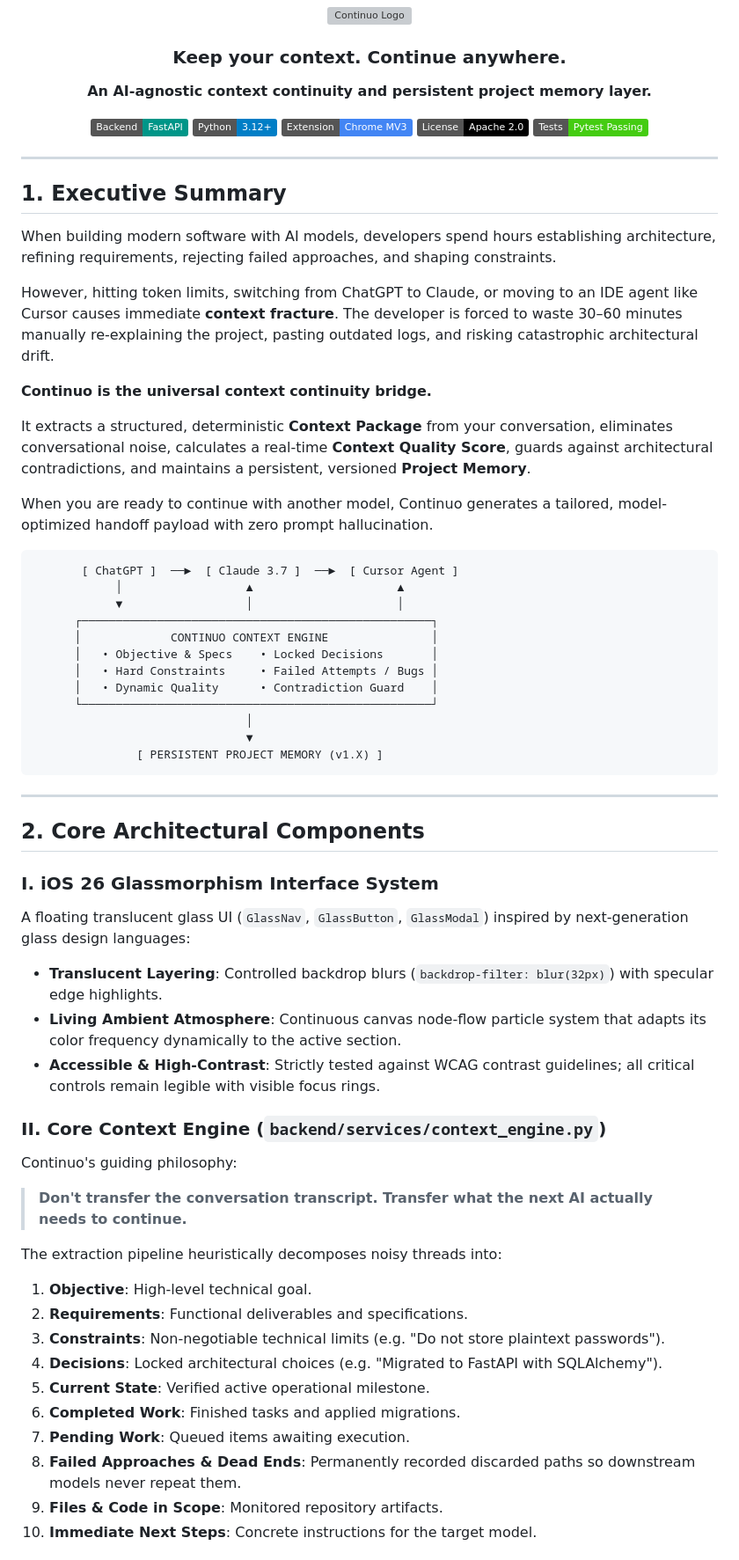
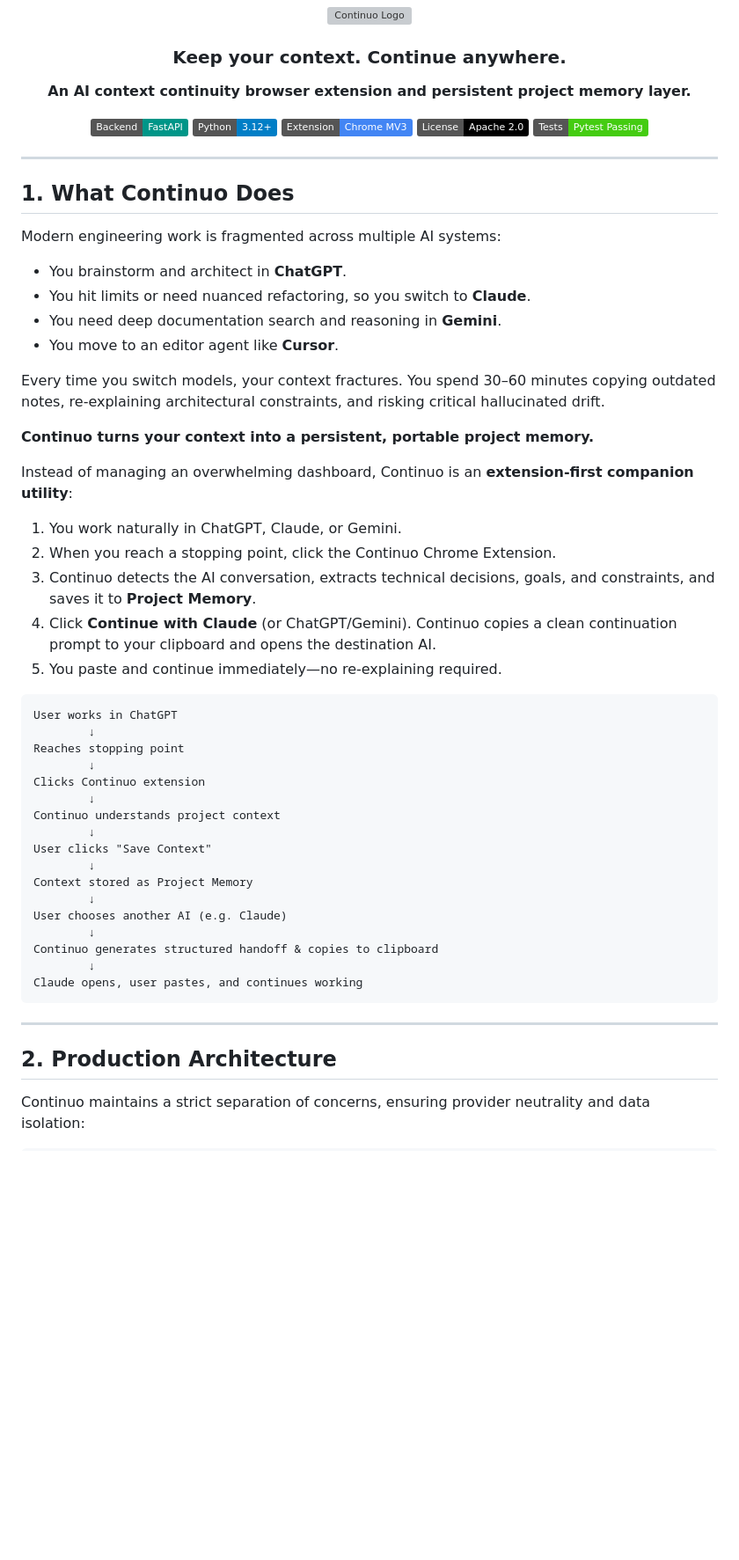
Before and after one commit to Anxhu03/Continuo, a Markdown page: README.md, the part around one of its changes. Shown at 88% size. Rendered like a GitHub page; badges without logos; blank space fills up the shorter version; grey boxes are pictures that could not be loaded.

Commit message:
docs: update README with extension developer guide and API documentation

````diff
--- a/README.md
+++ b/README.md
@@ -6,7 +6,7 @@
 
 ### Keep your context. Continue anywhere.
 
-**An AI-agnostic context continuity and persistent project memory layer.**
+**An AI context continuity browser extension and persistent project memory layer.**
 
 [![FastAPI](https://img.shields.io/badge/Backend-FastAPI-009688.svg)](https://fastapi.tiangolo.com)
 [![Python](https://img.shields.io/badge/Python-3.12%2B-blue.svg)](https://python.org)
@@ -18,56 +18,48 @@
 
 ---
 
-## 1. Executive Summary
+## 1. What Continuo Does
 
-When building modern software with AI models, developers spend hours establishing architecture, refining requirements, rejecting failed approaches, and shaping constraints.
+Modern engineering work is fragmented across multiple AI systems:
+- You brainstorm and architect in **ChatGPT**.
+- You hit limits or need nuanced refactoring, so you switch to **Claude**.
+- You need deep documentation search and reasoning in **Gemini**.
+- You move to an editor agent like **Cursor**.
 
-However, hitting token limits, switching from ChatGPT to Claude, or moving to an IDE agent like Cursor causes immediate **context fracture**. The developer is forced to waste 30–60 minutes manually re-explaining the project, pasting outdated logs, and risking catastrophic architectural drift.
+Every time you switch models, your context fractures. You spend 30–60 minutes copying outdated notes, re-explaining architectural constraints, and risking critical hallucinated drift.
 
-**Continuo is the universal context continuity bridge.**
+**Continuo turns your context into a persistent, portable project memory.**
 
-It extracts a structured, deterministic **Context Package** from your conversation, eliminates conversational noise, calculates a real-time **Context Quality Score**, guards against architectural contradictions, and maintains a persistent, versioned **Project Memory**.
-
-When you are ready to continue with another model, Continuo generates a tailored, model-optimized handoff payload with zero prompt hallucination.
+Instead of managing an overwhelming dashboard, Continuo is an **extension-first companion utility**:
+1. You work naturally in ChatGPT, Claude, or Gemini.
+2. When you reach a stopping point, click the Continuo Chrome Extension.
+3. Continuo detects the AI conversation, extracts technical decisions, goals, and constraints, and saves it to **Project Memory**.
+4. Click **Continue with Claude** (or ChatGPT/Gemini). Continuo copies a clean continuation prompt to your clipboard and opens the destination AI.
+5. You paste and continue immediately—no re-explaining required.
 
 ```
-       [ ChatGPT ]  ──►  [ Claude 3.7 ]  ──►  [ Cursor Agent ]
-            │                  ▲                     ▲
-            ▼                  │                     │
-      ┌───────────────────────────────────────────────────┐
-      │             CONTINUO CONTEXT ENGINE               │
-      │   • Objective & Specs    • Locked Decisions       │
-      │   • Hard Constraints     • Failed Attempts / Bugs │
-      │   • Dynamic Quality      • Contradiction Guard    │
-      └───────────────────────────────────────────────────┘
-                               │
-                               ▼
-               [ PERSISTENT PROJECT MEMORY (v1.X) ]
+User works in ChatGPT
+        ↓
+Reaches stopping point
+        ↓
+Clicks Continuo extension
+        ↓
+Continuo understands project context
+        ↓
+User clicks "Save Context"
+        ↓
+Context stored as Project Memory
+        ↓
+User chooses another AI (e.g. Claude)
+        ↓
+Continuo generates structured handoff & copies to clipboard
+        ↓
+Claude opens, user pastes, and continues working
 ```
 
 ---
 
-## 2. Core Architectural Components
+## 2. Production Architecture
 
-### I. iOS 26 Glassmorphism Interface System
-A floating translucent glass UI (`GlassNav`, `GlassButton`, `GlassModal`) inspired by next-generation glass design languages:
-- **Translucent Layering**: Controlled backdrop blurs (`backdrop-filter: blur(32px)`) with specular edge highlights.
-- **Living Ambient Atmosphere**: Continuous canvas node-flow particle system that adapts its color frequency dynamically to the active section.
-- **Accessible & High-Contrast**: Strictly tested against WCAG contrast guidelines; all critical controls remain legible with visible focus rings.
+Continuo maintains a strict separation of concerns, ensuring provider neutrality and data isolation:
 
-### II. Core Context Engine (`backend/services/context_engine.py`)
-Continuo's guiding philosophy:
-> **Don't transfer the conversation transcript. Transfer what the next AI actually needs to continue.**
-
-The extraction pipeline heuristically decomposes noisy threads into:
-1. **Objective**: High-level technical goal.
-2. **Requirements**: Functional deliverables and specifications.
-3. **Constraints**: Non-negotiable technical limits (e.g. "Do not store plaintext passwords").
-4. **Decisions**: Locked architectural choices (e.g. "Migrated to FastAPI with SQLAlchemy").
-5. **Current State**: Verified active operational milestone.
-6. **Completed Work**: Finished tasks and applied migrations.
-7. **Pending Work**: Queued items awaiting execution.
-8. **Failed Approaches & Dead Ends**: Permanently recorded discarded paths so downstream models never repeat them.
-9. **Files & Code in Scope**: Monitored repository artifacts.
-10. **Immediate Next Steps**: Concrete instructions for the target model.
-
````
Also changed, not shown: other parts of README.md (+220 -80 lines).
